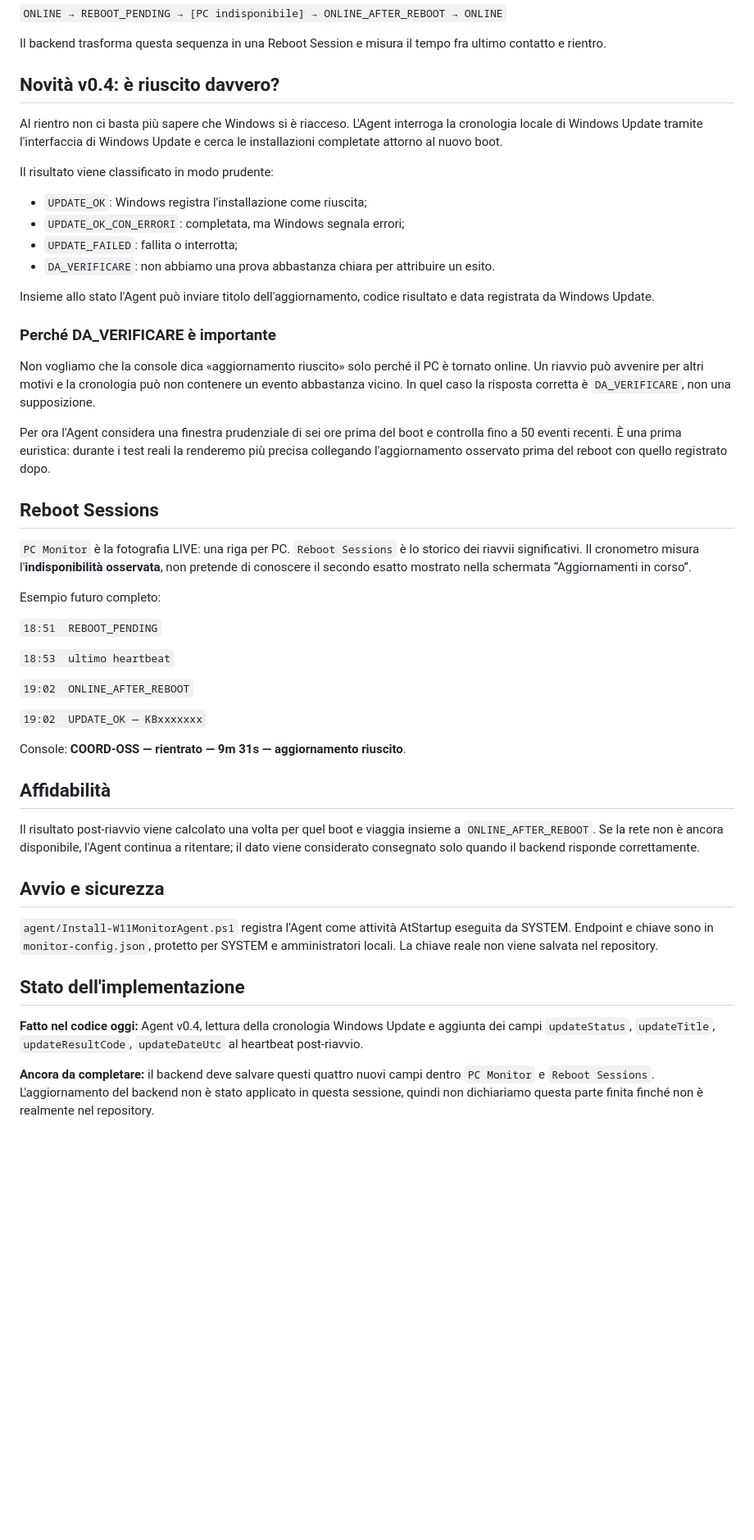
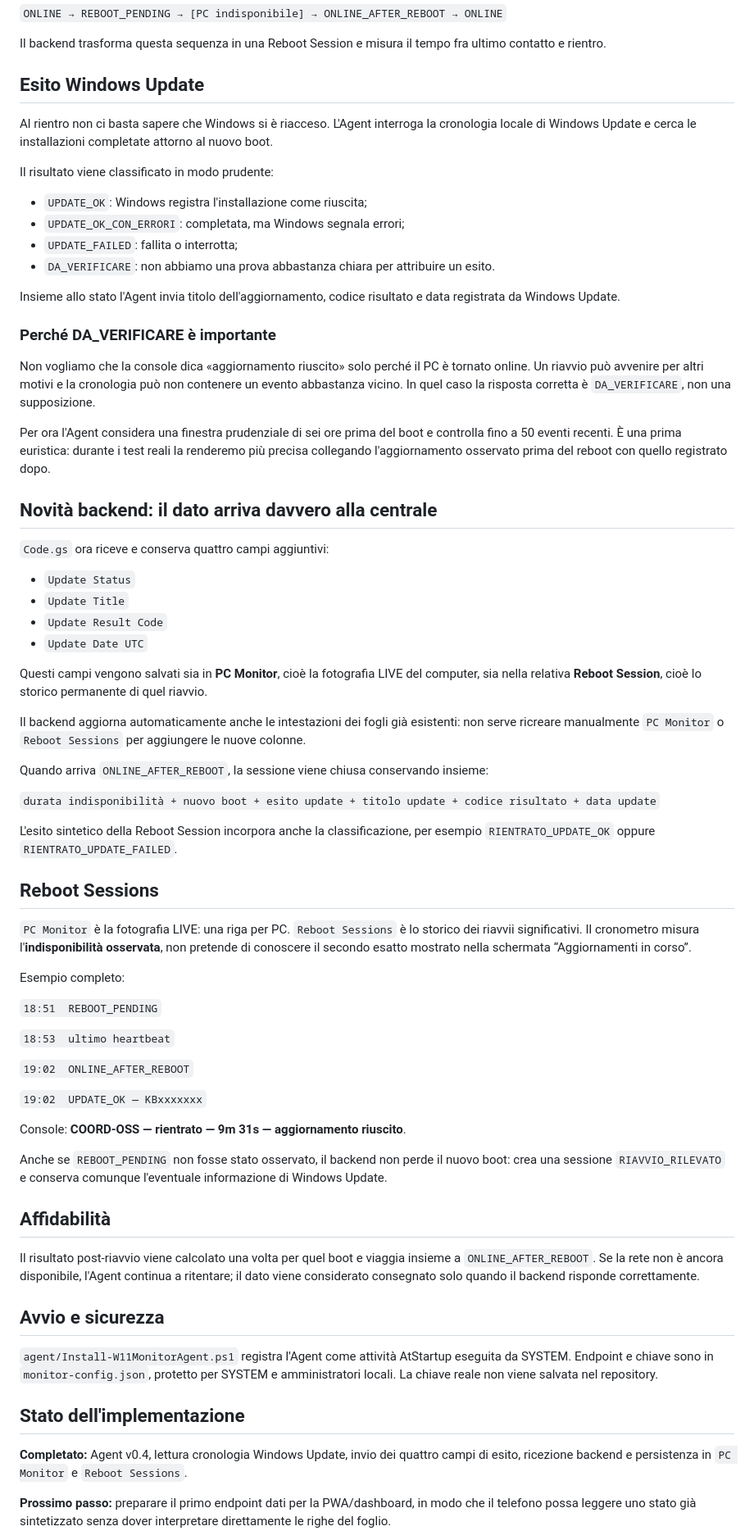
Before and after one commit to v0rtecs/-w11-upgrade-assistant, a Markdown page: docs/MONITOR-GUIDA.md, the part around one of its changes. Shown at 82% size. Rendered like a GitHub page; blank space fills up the shorter version.

Commit message:
docs: explain end-to-end update outcome persistence

```diff
--- a/docs/MONITOR-GUIDA.md
+++ b/docs/MONITOR-GUIDA.md
@@ -22,9 +24,9 @@ La sequenza è:
 
 Il backend trasforma questa sequenza in una Reboot Session e misura il tempo fra ultimo contatto e rientro.
 
-## Novità v0.4: è riuscito davvero?
+## Esito Windows Update
 
-Al rientro non ci basta più sapere che Windows si è riacceso. L'Agent interroga la cronologia locale di Windows Update tramite l'interfaccia di Windows Update e cerca le installazioni completate attorno al nuovo boot.
+Al rientro non ci basta sapere che Windows si è riacceso. L'Agent interroga la cronologia locale di Windows Update e cerca le installazioni completate attorno al nuovo boot.
 
 Il risultato viene classificato in modo prudente:
 
@@ -33,7 +35,7 @@ Il risultato viene classificato in modo prudente:
 - `UPDATE_FAILED`: fallita o interrotta;
 - `DA_VERIFICARE`: non abbiamo una prova abbastanza chiara per attribuire un esito.
 
-Insieme allo stato l'Agent può inviare titolo dell'aggiornamento, codice risultato e data registrata da Windows Update.
+Insieme allo stato l'Agent invia titolo dell'aggiornamento, codice risultato e data registrata da Windows Update.
 
 ### Perché DA_VERIFICARE è importante
 
@@ -41,11 +43,30 @@ Non vogliamo che la console dica «aggiornamento riuscito» solo perché il PC
 
 Per ora l'Agent considera una finestra prudenziale di sei ore prima del boot e controlla fino a 50 eventi recenti. È una prima euristica: durante i test reali la renderemo più precisa collegando l'aggiornamento osservato prima del reboot con quello registrato dopo.
 
+## Novità backend: il dato arriva davvero alla centrale
+
+`Code.gs` ora riceve e conserva quattro campi aggiuntivi:
+
+- `Update Status`
+- `Update Title`
+- `Update Result Code`
+- `Update Date UTC`
+
+Questi campi vengono salvati sia in **PC Monitor**, cioè la fotografia LIVE del computer, sia nella relativa **Reboot Session**, cioè lo storico permanente di quel riavvio.
+
+Il backend aggiorna automaticamente anche le intestazioni dei fogli già esistenti: non serve ricreare manualmente `PC Monitor` o `Reboot Sessions` per aggiungere le nuove colonne.
+
+Quando arriva `ONLINE_AFTER_REBOOT`, la sessione viene chiusa conservando insieme:
+
+`durata indisponibilità + nuovo boot + esito update + titolo update + codice risultato + data update`
+
+L'esito sintetico della Reboot Session incorpora anche la classificazione, per esempio `RIENTRATO_UPDATE_OK` oppure `RIENTRATO_UPDATE_FAILED`.
+
 ## Reboot Sessions
 
 `PC Monitor` è la fotografia LIVE: una riga per PC. `Reboot Sessions` è lo storico dei riavvii significativi. Il cronometro misura l'**indisponibilità osservata**, non pretende di conoscere il secondo esatto mostrato nella schermata “Aggiornamenti in corso”.
 
-Esempio futuro completo:
+Esempio completo:
 
 `18:51  REBOOT_PENDING`
 
@@ -57,6 +78,8 @@ Esempio futuro completo:
 
 Console: **COORD-OSS — rientrato — 9m 31s — aggiornamento riuscito**.
 
+Anche se `REBOOT_PENDING` non fosse stato osservato, il backend non perde il nuovo boot: crea una sessione `RIAVVIO_RILEVATO` e conserva comunque l'eventuale informazione di Windows Update.
+
 ## Affidabilità
 
 Il risultato post-riavvio viene calcolato una volta per quel boot e viaggia insieme a `ONLINE_AFTER_REBOOT`. Se la rete non è ancora disponibile, l'Agent continua a ritentare; il dato viene considerato consegnato solo quando il backend risponde correttamente.
@@ -67,7 +90,7 @@ Il risultato post-riavvio viene calcolato una volta per quel boot e viaggia insi
 
 ## Stato dell'implementazione
 
-**Fatto nel codice oggi:** Agent v0.4, lettura della cronologia Windows Update e aggiunta dei campi `updateStatus`, `updateTitle`, `updateResultCode`, `updateDateUtc` al heartbeat post-riavvio.
+**Completato:** Agent v0.4, lettura cronologia Windows Update, invio dei quattro campi di esito, ricezione backend e persistenza in `PC Monitor` e `Reboot Sessions`.
 
-**Ancora da completare:** il backend deve salvare questi quattro nuovi campi dentro `PC Monitor` e `Reboot Sessions`. L'aggiornamento del backend non è stato applicato in questa sessione, quindi non dichiariamo questa parte finita finché non è realmente nel repository.
+**Prossimo passo:** preparare il primo endpoint dati per la PWA/dashboard, in modo che il telefono possa leggere uno stato già sintetizzato senza dover interpretare direttamente le righe del foglio.
 
```
Also changed, not shown: other parts of docs/MONITOR-GUIDA.md (+13 -5 lines).
